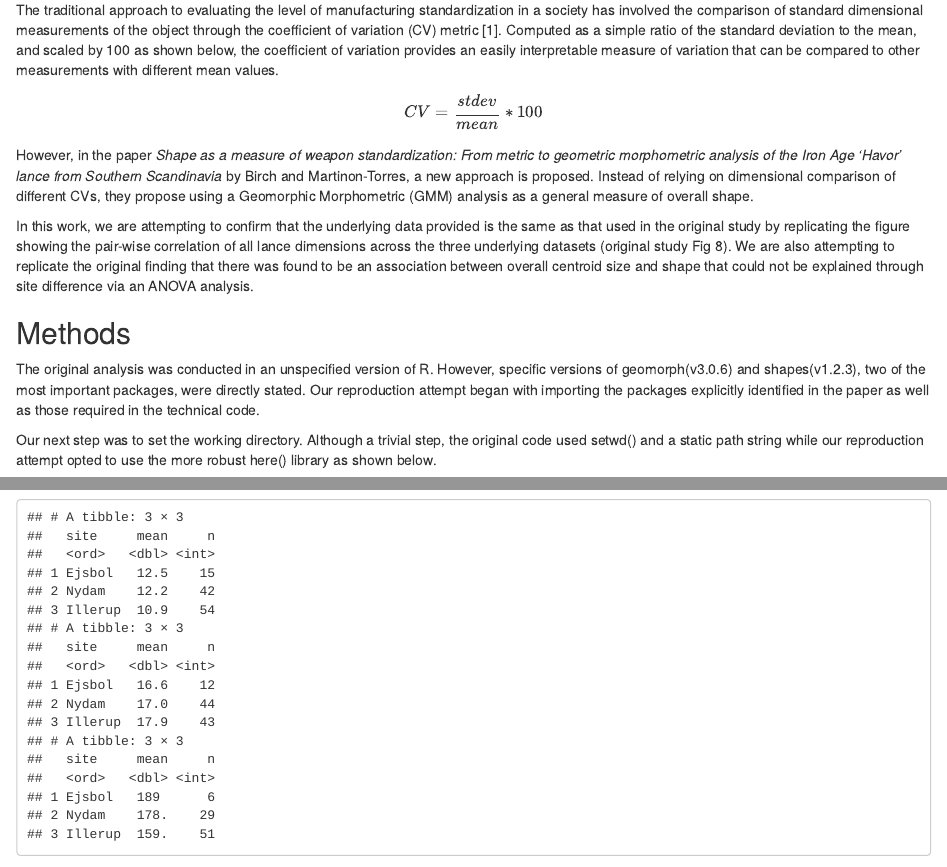
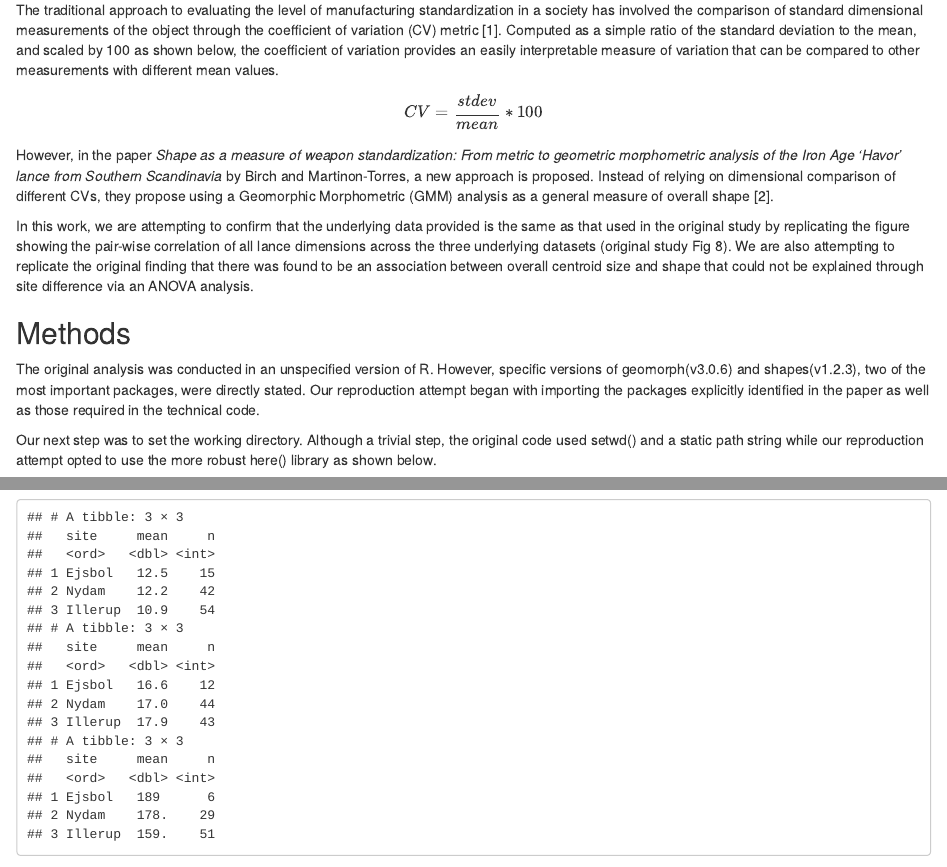
Before and after one commit to rcctodd/598A_replication_project, an R Markdown document (analysis/paper.Rmd): the page in a window 1100 px wide, from 230 px down, and a second part further down, joined at a grey line. Rendered offline with R 4.5, knitr and Pandoc, with nearby package versions; drawn as R Markdown's standard HTML page in place of the format the file asks for; some code elsewhere in the file could not run offline.

Commit message:
adding second reference in paper

```diff
--- a/analysis/paper.Rmd
+++ b/analysis/paper.Rmd
@@ -20,7 +20,7 @@ The traditional approach to evaluating the level of manufacturing standardizatio
 
 $$ CV = \frac{stdev}{mean}*100 $$
 
-However, in the paper _Shape as a measure of weapon standardization: From metric to geometric morphometric analysis of the Iron Age ‘Havor’ lance from Southern Scandinavia_ by Birch and Martinon-Torres, a new approach is proposed. Instead of relying on dimensional comparison of different CVs, they propose using a Geomorphic Morphometric (GMM) analysis as a general measure of overall shape.
+However, in the paper _Shape as a measure of weapon standardization: From metric to geometric morphometric analysis of the Iron Age ‘Havor’ lance from Southern Scandinavia_ by Birch and Martinon-Torres, a new approach is proposed. Instead of relying on dimensional comparison of different CVs, they propose using a Geomorphic Morphometric (GMM) analysis as a general measure of overall shape [2].
 
 In this work, we are attempting to confirm that the underlying data provided is the same as that used in the original study by replicating the figure showing the pair-wise correlation of all lance dimensions across the three underlying datasets (original study Fig 8). We are also attempting to replicate the original finding that there was found to be an association between overall centroid size and shape that could not be explained through site difference via an ANOVA analysis.
 
```
Also changed, not shown: analysis/paper.Rmd (1 more changed lines), 1 other file.
